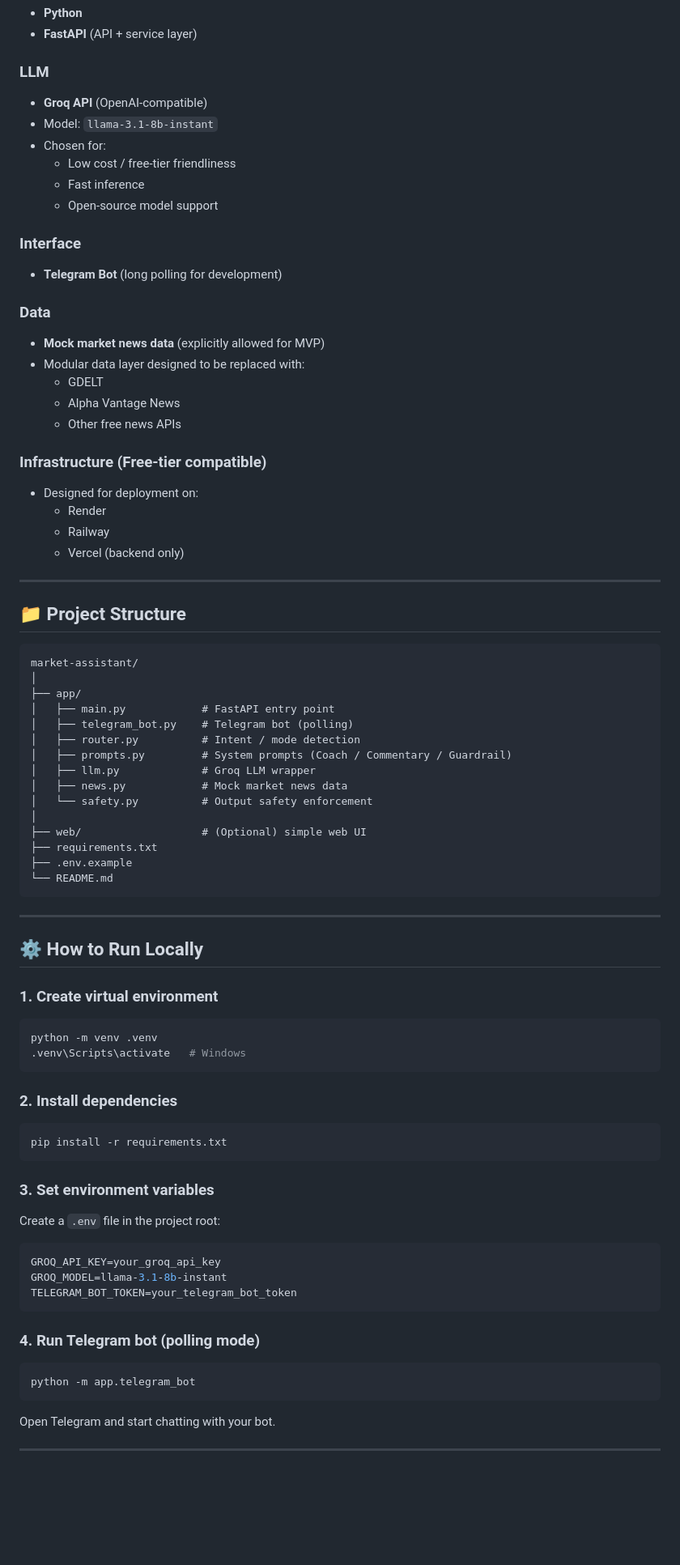
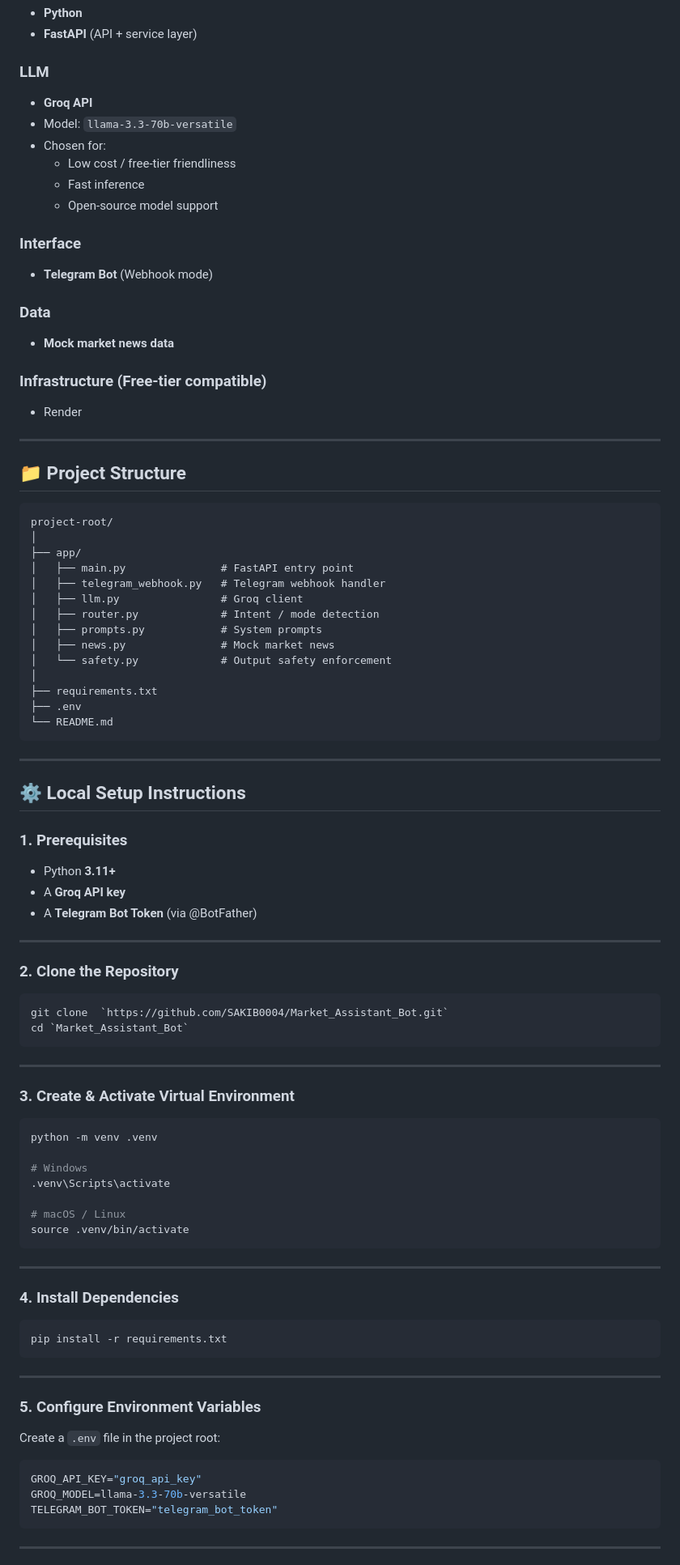
Before and after one commit to SAKIB0004/Market_Assistant_Bot, a Markdown page: README.md, the part around one of its changes. Shown at 81% size. Rendered like a GitHub page; blank space fills up the shorter version.

````diff
--- a/README.md
+++ b/README.md
@@ -76,81 +61,95 @@ The core design goals are:
 - **FastAPI** (API + service layer)
 
 ### LLM
-- **Groq API** (OpenAI-compatible)
-- Model: `llama-3.1-8b-instant`
+- **Groq API**
+- Model: `llama-3.3-70b-versatile`
 - Chosen for:
   - Low cost / free-tier friendliness
   - Fast inference
   - Open-source model support
 
 ### Interface
-- **Telegram Bot** (long polling for development)
+- **Telegram Bot** (Webhook mode)
 
 ### Data
-- **Mock market news data** (explicitly allowed for MVP)
-- Modular data layer designed to be replaced with:
-  - GDELT
-  - Alpha Vantage News
-  - Other free news APIs
+- **Mock market news data**
 
 ### Infrastructure (Free-tier compatible)
-- Designed for deployment on:
-  - Render
-  - Railway
-  - Vercel (backend only)
+- Render
 
 ---
 
 ## 📁 Project Structure
 
 ```
-market-assistant/
+project-root/
 │
 ├── app/
-│   ├── main.py            # FastAPI entry point
-│   ├── telegram_bot.py    # Telegram bot (polling)
-│   ├── router.py          # Intent / mode detection
-│   ├── prompts.py         # System prompts (Coach / Commentary / Guardrail)
-│   ├── llm.py             # Groq LLM wrapper
-│   ├── news.py            # Mock market news data
-│   └── safety.py          # Output safety enforcement
+│   ├── main.py               # FastAPI entry point
+│   ├── telegram_webhook.py   # Telegram webhook handler
+│   ├── llm.py                # Groq client
+│   ├── router.py             # Intent / mode detection
+│   ├── prompts.py            # System prompts
+│   ├── news.py               # Mock market news
+│   └── safety.py             # Output safety enforcement
 │
-├── web/                   # (Optional) simple web UI
 ├── requirements.txt
-├── .env.example
+├── .env
 └── README.md
 ```
 
 ---
 
-## ⚙️ How to Run Locally
 
-### 1. Create virtual environment
+## ⚙️ Local Setup Instructions
+
+### 1. Prerequisites
+- Python **3.11+**
+- A **Groq API key**
+- A **Telegram Bot Token** (via @BotFather)
+
+---
+
+### 2. Clone the Repository
+
+```bash
+git clone  `https://github.com/SAKIB0004/Market_Assistant_Bot.git`
+cd `Market_Assistant_Bot`
+```
+
+---
+
+### 3. Create & Activate Virtual Environment
+
 ```bash
 python -m venv .venv
-.venv\Scripts\activate   # Windows
+
+# Windows
+.venv\Scripts\activate
+
+# macOS / Linux
+source .venv/bin/activate
 ```
 
-### 2. Install dependencies
+---
+
+### 4. Install Dependencies
+
 ```bash
 pip install -r requirements.txt
 ```
 
-### 3. Set environment variables
+---
+
+### 5. Configure Environment Variables
+
 Create a `.env` file in the project root:
 
-```bash
-GROQ_API_KEY=your_groq_api_key
-GROQ_MODEL=llama-3.1-8b-instant
-TELEGRAM_BOT_TOKEN=your_telegram_bot_token
+```env
+GROQ_API_KEY="groq_api_key"
+GROQ_MODEL=llama-3.3-70b-versatile
+TELEGRAM_BOT_TOKEN="telegram_bot_token"
 ```
-
-### 4. Run Telegram bot (polling mode)
-```bash
-python -m app.telegram_bot
-```
-
-Open Telegram and start chatting with your bot.
 
 ---
 
````
Also changed, not shown: other parts of README.md (+98 -80 lines).
